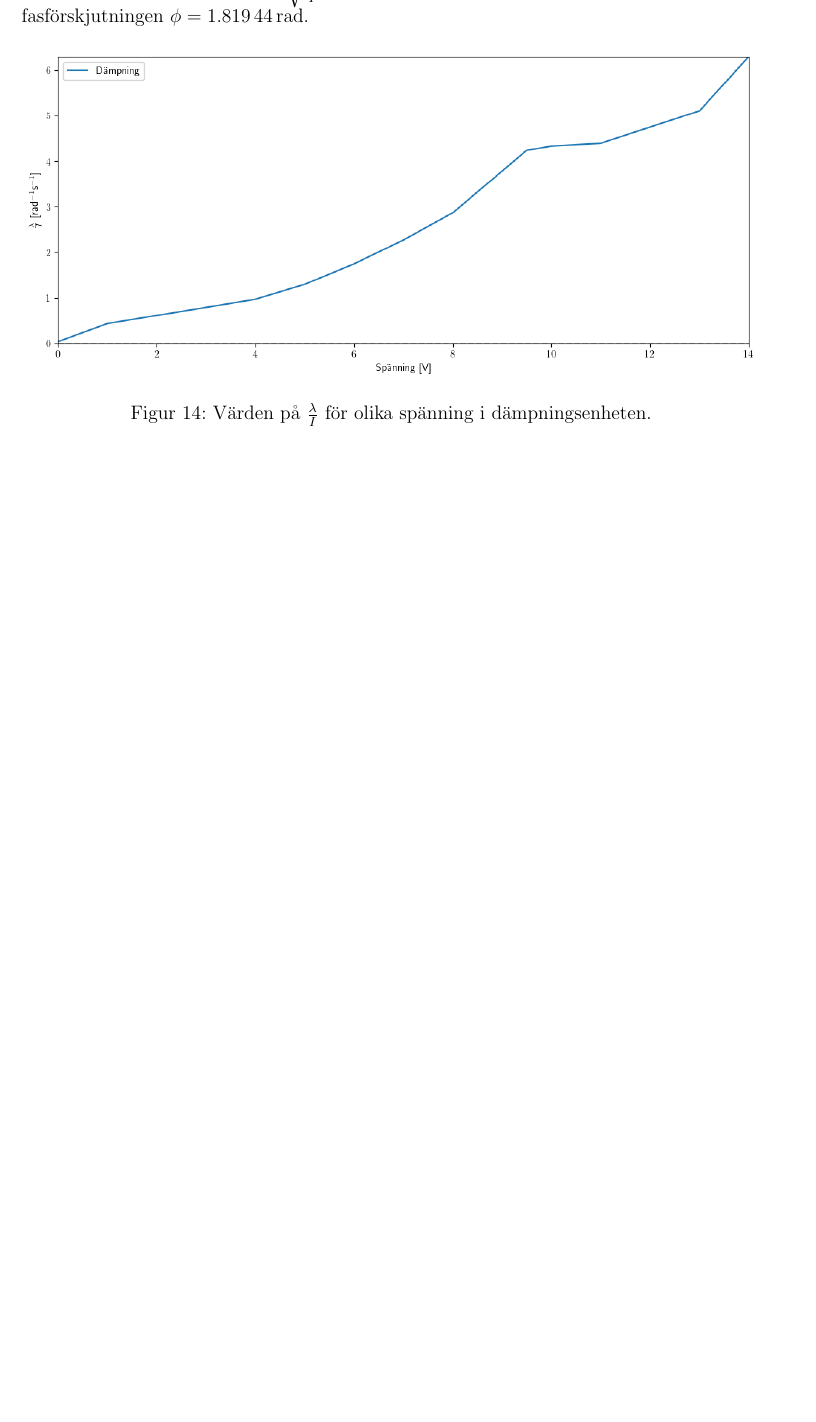
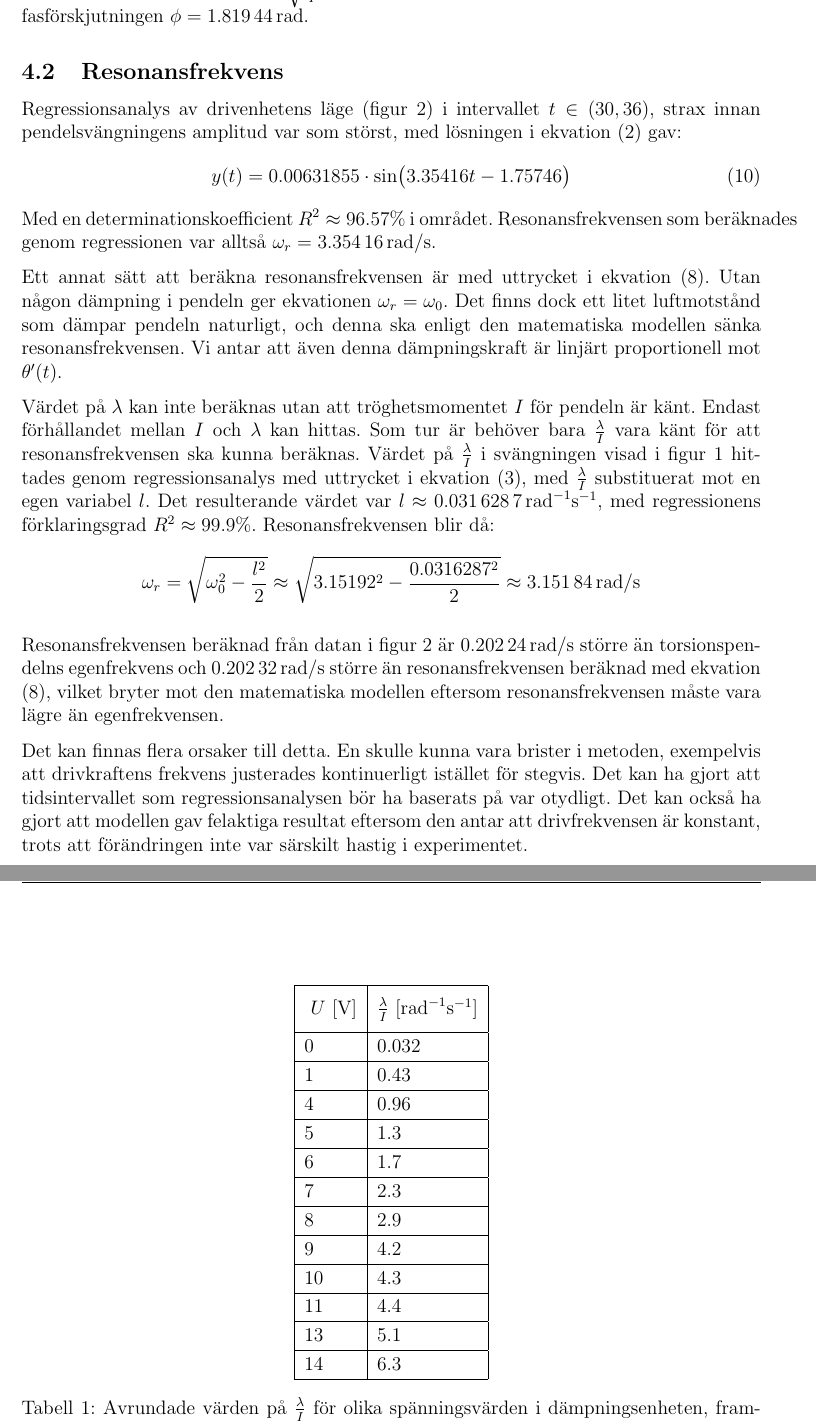
Before and after one commit to avocadoboi/fys3-labbrapport-torsionspendel, a LaTeX document (svängning_björn_sundin_2104XX.tex): part of page 9 of 9 before the commit and two parts of pages 10 and 11 of 12 after it, the two joined at a grey line, cut so that both start at the same text, the shorter picture padded with empty space. Compiled offline with pdfLaTeX.

Commit message:
Korrigera axlar på grafer och fortsätt med rapport

```diff
--- a/svängning_björn_sundin_2104XX.tex
+++ b/svängning_björn_sundin_2104XX.tex
@@ -11,6 +12,9 @@
 
 \usepackage{parskip}
 \usepackage{dirtytalk}
+\usepackage{textcomp}
+
+\renewcommand{\arraystretch}{1.2}
 
 \usepackage{fancyhdr}
 \pagestyle{fancy}
@@ -190,9 +199,66 @@ En funktionsanpassning av datan i Figur \ref{fig:data_egenfrekvens} med lösning
 
 Egenfrekvensen är alltså $\omega_0=\sqrt\frac{k}{I}=\SI{3.15192}{rad/s}$, amplituden $A=\SI{0.125665}{m}$, och fas\-förskjutningen $\phi=\SI{1.81944}{rad}$.
 
+\subsection{Resonansfrekvens}
+Regressionsanalys av drivenhetens läge (figur \ref{fig:data_resonansfrekvens}) i intervallet $t\in(30,36)$, strax innan pendelsvängningens amplitud var som störst, med lösningen i ekvation (\ref{eq:fri_pendel}) gav:
+\begin{equation}
+	y(t)=0.00631855\cdot\sin\bigl(3.35416t-1.75746\bigr)
+\end{equation}
+Med en determinationskoefficient $R^2\approx 96.57\%$ i området. Resonansfrekvensen som beräknades genom regressionen var alltså $\omega_r=\SI{3.35416}{rad/s}$.
+
+Ett annat sätt att beräkna resonansfrekvensen är med uttrycket i ekvation (\ref{eq:resonansfrekvens}). Utan någon dämpning i pendeln ger ekvationen $\omega_r=\omega_0$. Det finns dock ett litet luftmotstånd som dämpar pendeln naturligt, och denna ska enligt den matematiska modellen sänka resonansfrekvensen. Vi antar att även denna dämpningskraft är linjärt proportionell mot $\theta'(t)$.
+
+Värdet på $\lambda$ kan inte beräknas utan att tröghetsmomentet $I$ för pendeln är känt. Endast förhållandet mellan $I$ och $\lambda$ kan hittas. Som tur är behöver bara $\frac{\lambda}{I}$ vara känt för att resonansfrekvensen ska kunna beräknas. Värdet på $\frac{\lambda}{I}$ i svängningen visad i figur \ref{fig:data_egenfrekvens} hittades genom regressionsanalys med uttrycket i ekvation (\ref{eq:svagt_dämpad}), med $\frac{\lambda}{I}$ substituerat mot en egen variabel $l$. Det resulterande värdet var $l\approx\SI{0.0316287}{rad^{-1}s^{-1}}$, med regressionens förklaringsgrad $R^2\approx 99.9\%$. Resonansfrekvensen blir då:
+\begin{equation*}
+	\omega_r=\sqrt{\omega_0^2-\frac{l^2}{2}}\approx\sqrt{3.15192^2-\frac{0.0316287^2}{2}}\approx\SI{3.15184}{rad/s}
+\end{equation*}
+
+Resonansfrekvensen beräknad från datan i figur \ref{fig:data_resonansfrekvens} är \SI{0.20224}{rad/s} större än torsionspendelns egenfrekvens och \SI{0.20232}{rad/s} större än resonansfrekvensen beräknad med ekvation (\ref{eq:resonansfrekvens}), vilket bryter mot den matematiska modellen eftersom resonansfrekvensen måste vara lägre än egenfrekvensen.
+
+Det kan finnas flera orsaker till detta. En skulle kunna vara brister i metoden, exempelvis att drivkraftens frekvens justerades kontinuerligt istället för stegvis. Det kan ha gjort att tidsintervallet som regressionsanalysen bör ha baserats på var otydligt. Det kan också ha gjort att modellen gav felaktiga resultat eftersom den antar att drivfrekvensen är konstant, trots att förändringen inte var särskilt hastig i experimentet.
+
+\subsection{Dämpad svängning}
+Figurerna \ref{fig:data_1_v}-\ref{fig:data_14_v}
+
+\begin{table}[hp]
+	\centering
+	\begin{tabular}{ |l|l| }
+		\hline
+		\rule{0ex}{1.5em}
+		$U$ [V] & $\frac{\lambda}{I}$ [\si{rad^{-1}s^{-1}}]
+		\\[0.5em]
+		\hline
+		0 & 0.032 \\
+		\hline
+		1 & 0.43 \\
+		\hline
+		4 & 0.96 \\
+		\hline
+		5 & 1.3 \\
+		\hline
+		6 & 1.7 \\
+		\hline
+		7 & 2.3 \\
+		\hline
+		8 & 2.9 \\
+		\hline
+		9 & 4.2 \\
+		\hline
+		10 & 4.3 \\
+		\hline
+		11 & 4.4 \\
+		\hline
+		13 & 5.1 \\
+		\hline
+		14 & 6.3 \\
+		\hline
+	\end{tabular}
+	\caption{Avrundade värden på $\frac{\lambda}{I}$ för olika spänningsvärden i dämpningsenheten, framtagna med funktionsanpassning.}
+\end{table}
+
 \begin{figure}[hp]
 	\includegraphics[width=\textwidth]{graf_voltage_damping}
-    \caption{Värden på $\frac{\lambda}{I}$ för olika spänning i dämpningsenheten.}
+	\caption{Graf av $\frac{\lambda}{I}$ över spänningen i dämpningsenheten med en linjär funktion och en potensfunktion anpassade till datan.}
 	\label{fig:dämpning_över_spänning}
 \end{figure}
 
```
Also changed, not shown: images/graf_10_v_centered.png, images/graf_11_v_centered.png, images/graf_13_v_centered.png, images/graf_14_v_centered.png, images/graf_1_v_centered.png, images/graf_4_v_centered.png, images/graf_5_v_centered.png, images/graf_6_v_centered.png, images/graf_7_v_centered.png, images/graf_8_v_centered.png, images/graf_9_v_centered.png, images/graf_egenfrekvens.png, images/graf_resonansfrekvens.png, images/graf_voltage_damping.png, 2 more files, 1 other file. Lines whose indentation alone changed are shown as unchanged.
